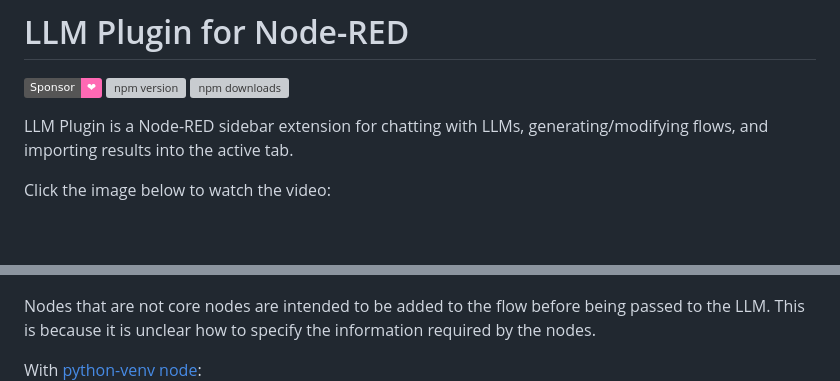
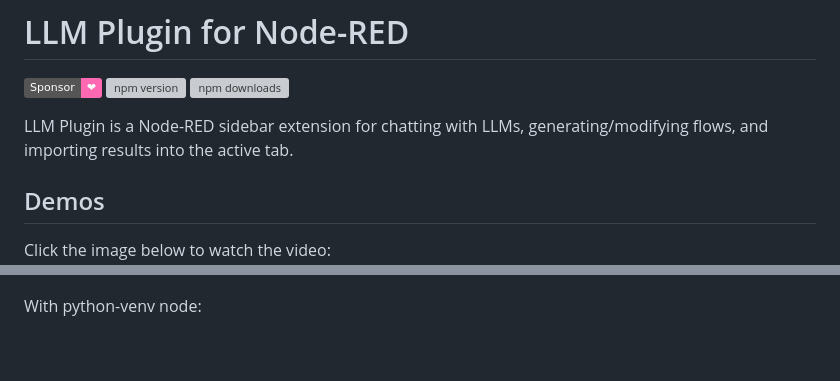
Before and after one commit to 404background/node-red-contrib-llm-plugin, a Markdown page: README.md, 2 parts joined by grey strips. Rendered like a GitHub page; badges without logos; blank space fills up the shorter version; grey boxes are pictures that could not be loaded.

```diff
--- a/README.md
+++ b/README.md
@@ -6,12 +6,12 @@
 
 LLM Plugin is a Node-RED sidebar extension for chatting with LLMs, generating/modifying flows, and importing results into the active tab.
 
+## Demos
+
 Click the image below to watch the video:
 [![LLM Plugin screenshot](images/plugin.png)](https://youtu.be/Z8nCtEs4Ows)
 
-Nodes that are not core nodes are intended to be added to the flow before being passed to the LLM. This is because it is unclear how to specify the information required by the nodes.
-
-With [python-venv node](https://qiita.com/background/items/3244fc1b70cc454befef):
+With python-venv node:
 [![LLM Plugin with python-venv node](images/with_python_venv.png)](https://youtu.be/WAAmw7IXev0)
 
 With Dashboard 2.0:
```
Also changed, not shown: other parts of README.md (+8 -7 lines).
